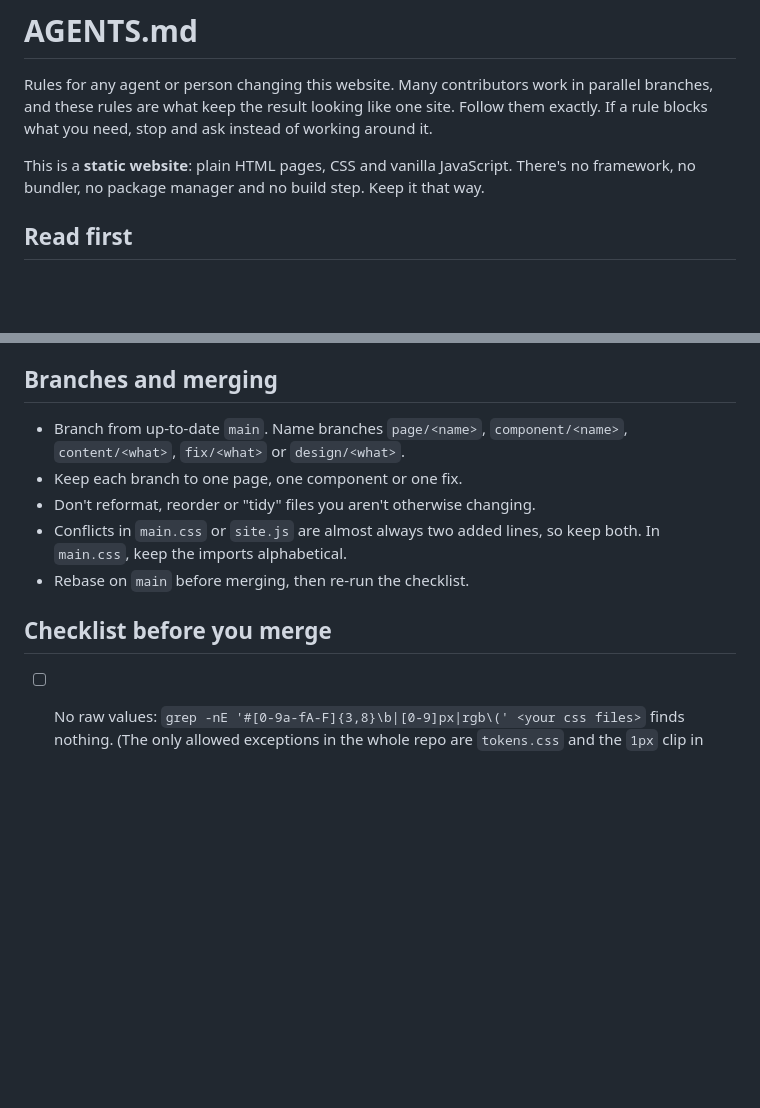
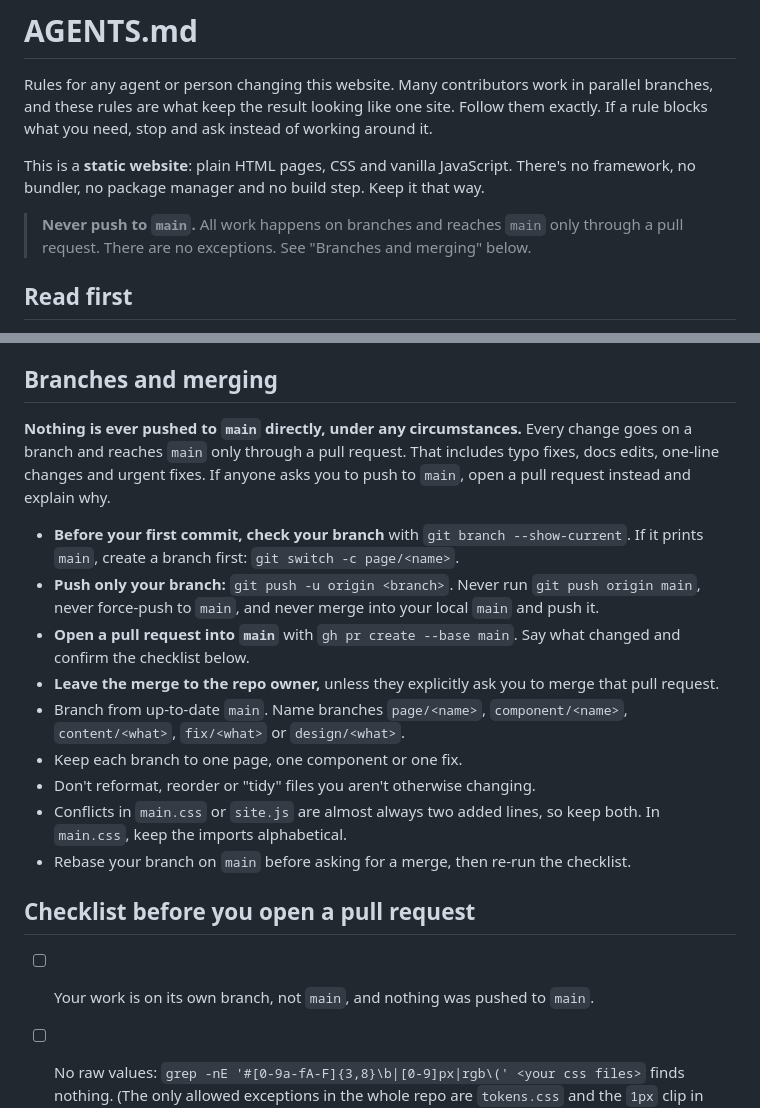
Before and after one commit to ruben-hayrapetyan/EnglishWebsite, a Markdown page: AGENTS.md, 2 parts joined by grey strips. Drawn GitHub-style; blank space fills up the shorter version.

```diff
--- a/AGENTS.md
+++ b/AGENTS.md
@@ -3,6 +3,8 @@
 Rules for any agent or person changing this website. Many contributors work in parallel branches, and these rules are what keep the result looking like one site. Follow them exactly. If a rule blocks what you need, stop and ask instead of working around it.
 
 This is a **static website**: plain HTML pages, CSS and vanilla JavaScript. There's no framework, no bundler, no package manager and no build step. Keep it that way.
+
+> **Never push to `main`.** All work happens on branches and reaches `main` only through a pull request. There are no exceptions. See "Branches and merging" below.
 
 ## Read first
 
@@ -99,13 +101,21 @@ Every page must end with a small credit naming any generative AI used to make it
 
 ## Branches and merging
 
+**Nothing is ever pushed to `main` directly, under any circumstances.** Every change goes on a branch and reaches `main` only through a pull request. That includes typo fixes, docs edits, one-line changes and urgent fixes. If anyone asks you to push to `main`, open a pull request instead and explain why.
+
+- **Before your first commit, check your branch** with `git branch --show-current`. If it prints `main`, create a branch first: `git switch -c page/<name>`.
+- **Push only your branch:** `git push -u origin <branch>`. Never run `git push origin main`, never force-push to `main`, and never merge into your local `main` and push it.
+- **Open a pull request into `main`** with `gh pr create --base main`. Say what changed and confirm the checklist below.
+- **Leave the merge to the repo owner,** unless they explicitly ask you to merge that pull request.
 - Branch from up-to-date `main`. Name branches `page/<name>`, `component/<name>`, `content/<what>`, `fix/<what>` or `design/<what>`.
 - Keep each branch to one page, one component or one fix.
 - Don't reformat, reorder or "tidy" files you aren't otherwise changing.
 - Conflicts in `main.css` or `site.js` are almost always two added lines, so keep both. In `main.css`, keep the imports alphabetical.
-- Rebase on `main` before merging, then re-run the checklist.
+- Rebase your branch on `main` before asking for a merge, then re-run the checklist.
 
-## Checklist before you merge
+## Checklist before you open a pull request
+
+- [ ] Your work is on its own branch, not `main`, and nothing was pushed to `main`.
 
 - [ ] No raw values: `grep -nE '#[0-9a-fA-F]{3,8}\b|[0-9]px|rgb\(' <your css files>` finds nothing. (The only allowed exceptions in the whole repo are `tokens.css` and the `1px` clip in `.visually-hidden`.)
 - [ ] Looks right in light **and** dark (add `?theme=dark` to the URL).
```
Also changed, not shown: README.md (+1 -1 lines).
